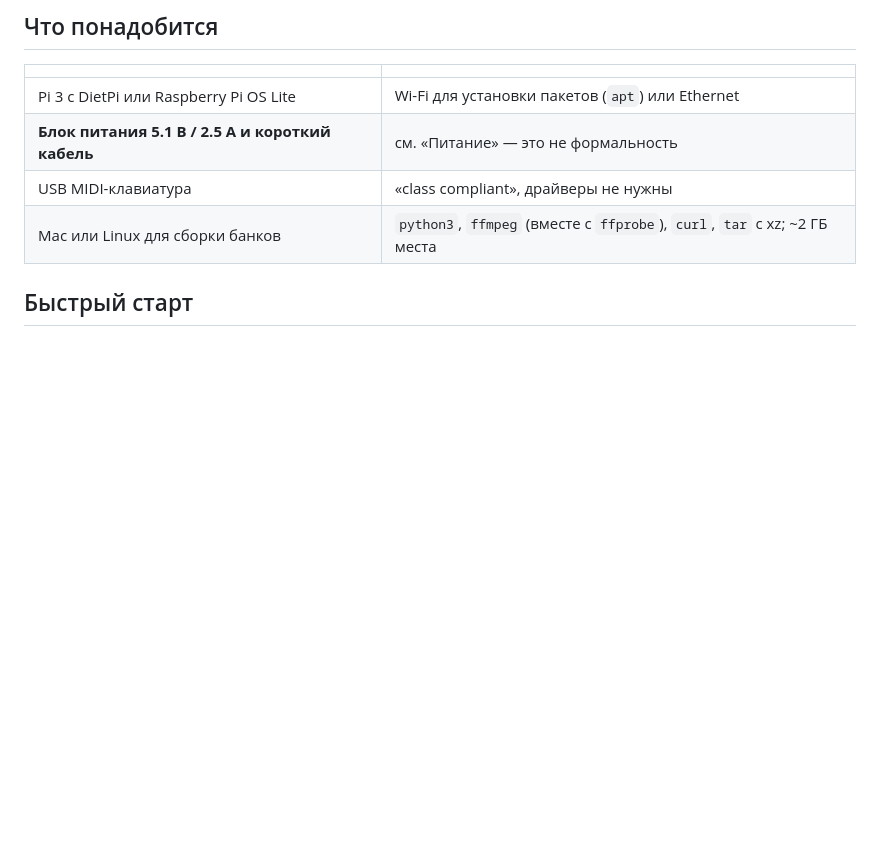
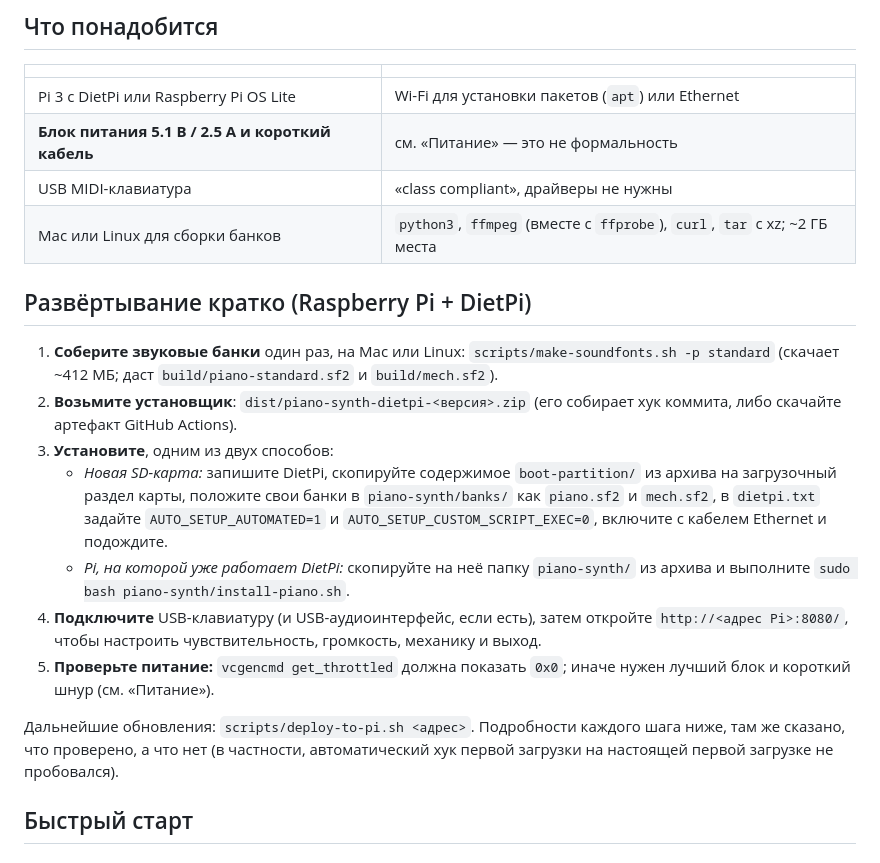
Before and after one commit to exxbrain/pi-salamander-piano, a Markdown page: README.ru.md, the part around the change. Rendered like a GitHub page; blank space fills up the shorter version.

Commit message:
README: short deployment guide

```diff
--- a/README.ru.md
+++ b/README.ru.md
@@ -32,6 +32,23 @@ USB MIDI-клавиатура ─► piano-fx.py ─► FluidSynth ─► зву
 | **Блок питания 5.1 В / 2.5 А и короткий кабель** | см. «Питание» — это не формальность |
 | USB MIDI-клавиатура | «class compliant», драйверы не нужны |
 | Mac или Linux для сборки банков | `python3`, `ffmpeg` (вместе с `ffprobe`), `curl`, `tar` с xz; ~2 ГБ места |
+
+## Развёртывание кратко (Raspberry Pi + DietPi)
+
+1. **Соберите звуковые банки** один раз, на Mac или Linux: `scripts/make-soundfonts.sh -p standard` (скачает ~412 МБ; даст `build/piano-standard.sf2`
+   и `build/mech.sf2`).
+2. **Возьмите установщик**: `dist/piano-synth-dietpi-<версия>.zip` (его собирает хук коммита, либо скачайте артефакт GitHub Actions).
+3. **Установите**, одним из двух способов:
+   - *Новая SD-карта:* запишите DietPi, скопируйте содержимое `boot-partition/` из архива на загрузочный раздел карты, положите свои банки в
+     `piano-synth/banks/` как `piano.sf2` и `mech.sf2`, в `dietpi.txt` задайте `AUTO_SETUP_AUTOMATED=1` и `AUTO_SETUP_CUSTOM_SCRIPT_EXEC=0`,
+     включите с кабелем Ethernet и подождите.
+   - *Pi, на которой уже работает DietPi:* скопируйте на неё папку `piano-synth/` из архива и выполните `sudo bash piano-synth/install-piano.sh`.
+4. **Подключите** USB-клавиатуру (и USB-аудиоинтерфейс, если есть), затем откройте `http://<адрес Pi>:8080/`, чтобы настроить чувствительность,
+   громкость, механику и выход.
+5. **Проверьте питание:** `vcgencmd get_throttled` должна показать `0x0`; иначе нужен лучший блок и короткий шнур (см. «Питание»).
+
+Дальнейшие обновления: `scripts/deploy-to-pi.sh <адрес>`. Подробности каждого шага ниже, там же сказано, что проверено, а что нет
+(в частности, автоматический хук первой загрузки на настоящей первой загрузке не пробовался).
 
 ## Быстрый старт
 
```
Also changed, not shown: README.md (+17 -0 lines).
